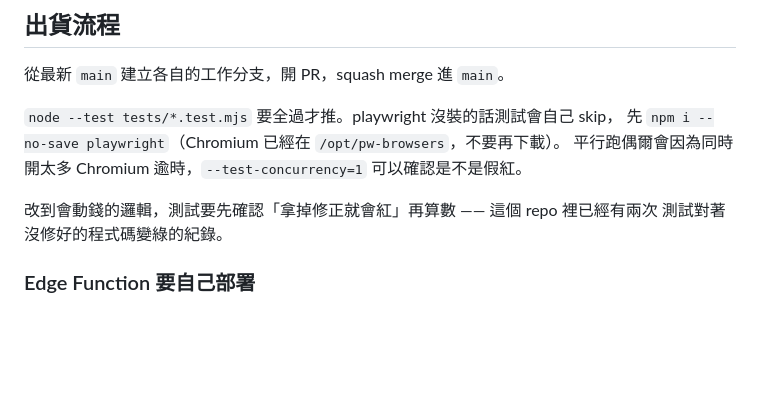
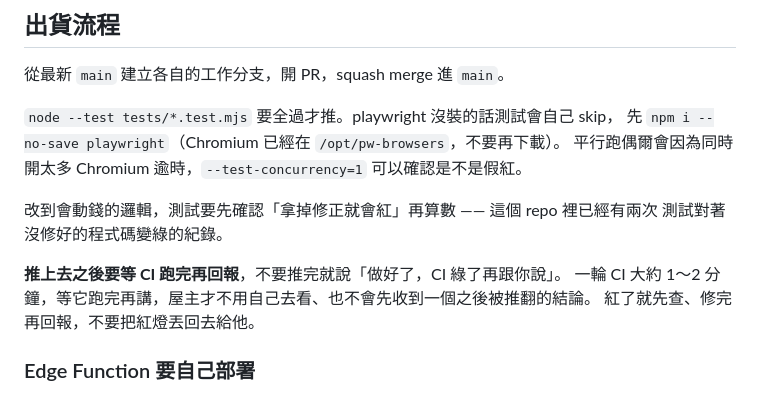
Before and after one commit to kevin1357111317/ks-wealth, a Markdown page: CLAUDE.md, the part around the change. GitHub-like rendering; blank space fills up the shorter version.

Commit message:
docs: 推完要等 CI 跑完再回報 (#159)
推上去就說「CI 綠了再跟你說」等於把紅燈丟回去給屋主自己看。一輪 CI 約 1～2 分鐘，
等完再講，結論才不會之後被自己推翻。紅了就先查、修完再回報。

Version impact: none（純協作規則，不改正式產品）

```diff
--- a/CLAUDE.md
+++ b/CLAUDE.md
@@ -148,6 +148,10 @@ Vercel 直接部署靜態檔。
 改到會動錢的邏輯，測試要先確認「拿掉修正就會紅」再算數 —— 這個 repo 裡已經有兩次
 測試對著沒修好的程式碼變綠的紀錄。
 
+**推上去之後要等 CI 跑完再回報**，不要推完就說「做好了，CI 綠了再跟你說」。
+一輪 CI 大約 1～2 分鐘，等它跑完再講，屋主才不用自己去看、也不會先收到一個之後被推翻的結論。
+紅了就先查、修完再回報，不要把紅燈丟回去給他。
+
 ### Edge Function 要自己部署
 
 `supabase/functions/` 底下的 Edge Function **不在 Vercel 的部署範圍**。推 `main` 只會部署前端靜態檔；
```
